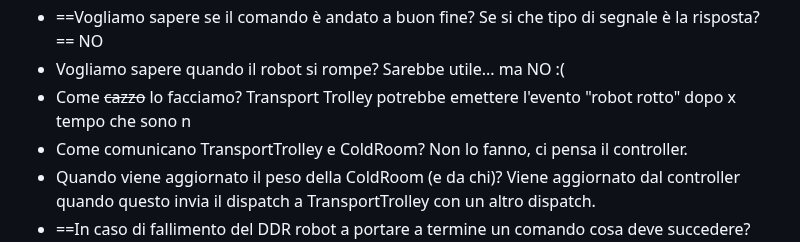
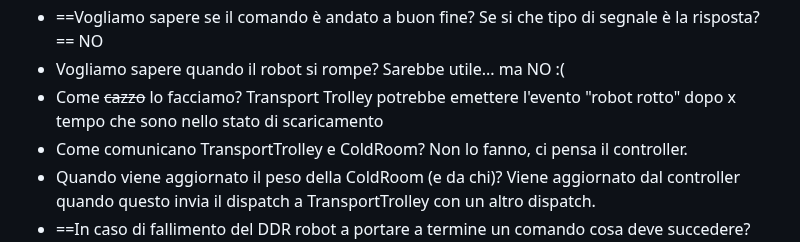
Before and after one commit to Lombax99/ColdStorageService-XMas23, a Markdown page: Sprint1/Doc/Sprint 1.md, the part around the change. GitHub-like rendering.

Commit message:
vault backup: 2023-06-21 11:14:43

```diff
--- a/Sprint1/Doc/Sprint 1.md
+++ b/Sprint1/Doc/Sprint 1.md
@@ -51,7 +51,7 @@ Domande:
 - Vogliamo sapere quando il robot si rompe?
 	Sarebbe utile... ma NO :(
 - Come ~~cazzo~~ lo facciamo?
-	Transport Trolley potrebbe emettere l'evento "robot rotto" dopo x tempo che sono n
+	Transport Trolley potrebbe emettere l'evento "robot rotto" dopo x tempo che sono nello stato di scaricamento
 - Come comunicano TransportTrolley e ColdRoom?
 	Non lo fanno, ci pensa il controller.
 - Quando viene aggiornato il peso della ColdRoom (e da chi)?
```
